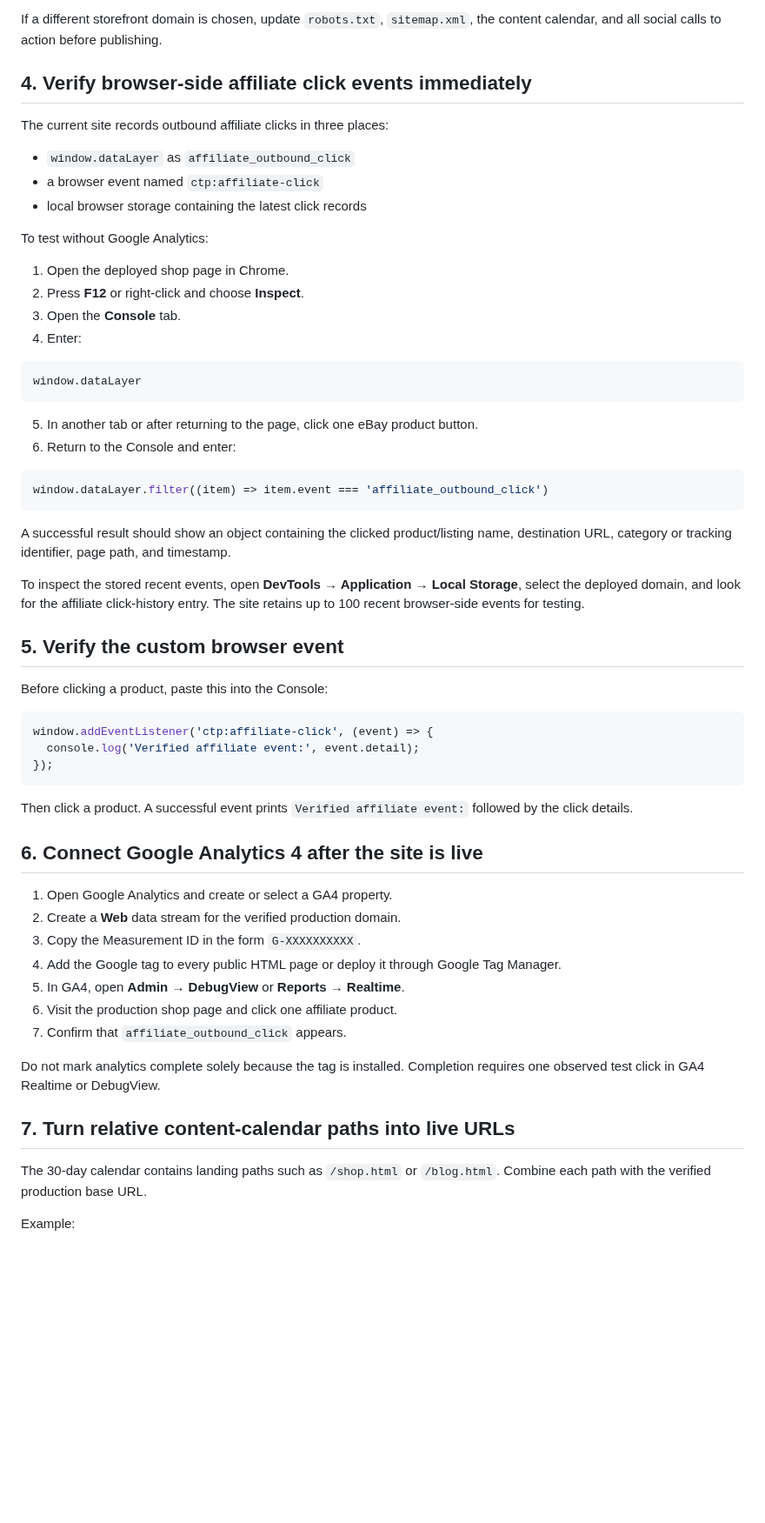
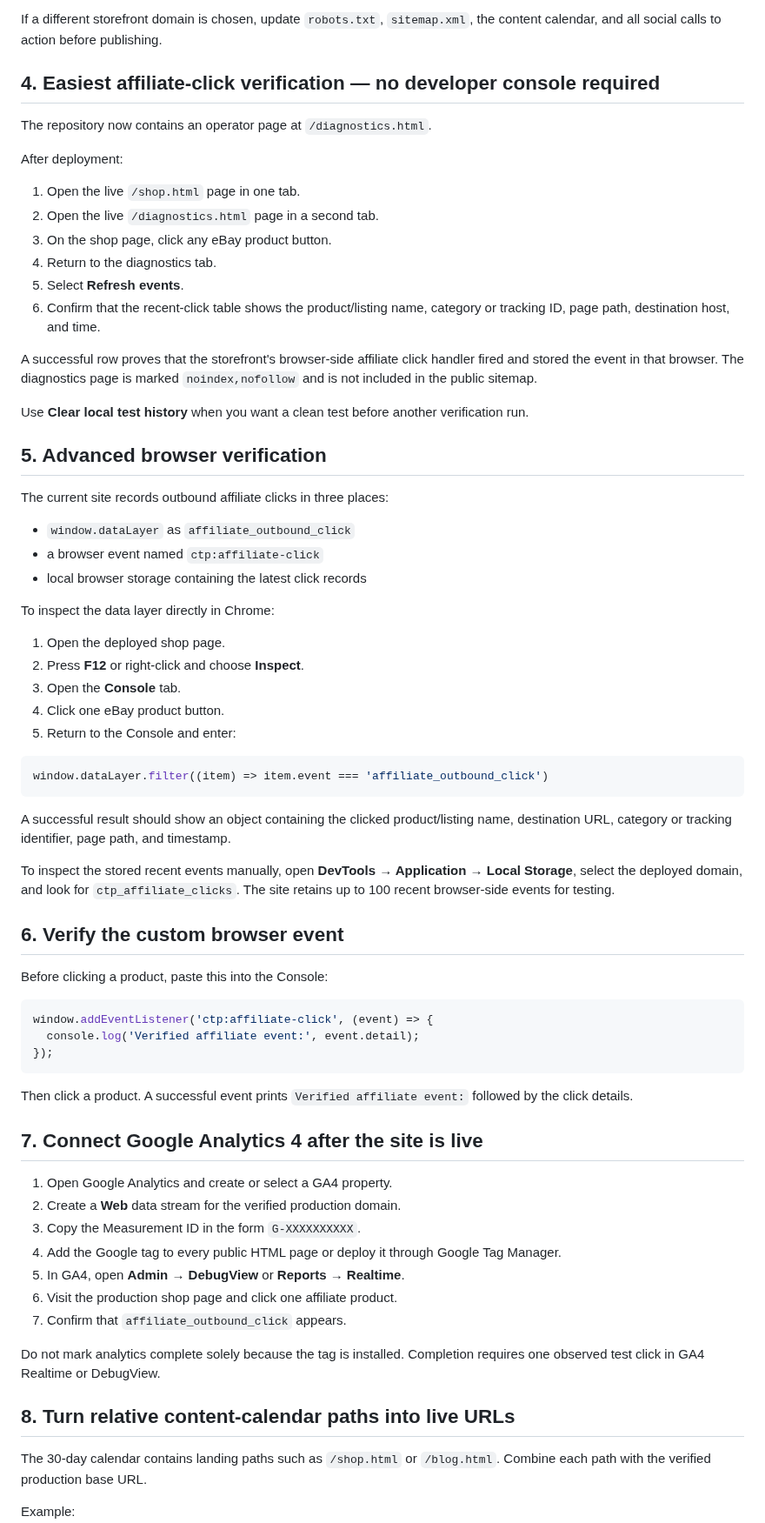
Before and after one commit to jrepp82/contractor-tested-picks-site, a Markdown page: DEPLOYMENT_AND_CLICK_VERIFICATION.md, the part around one of its changes. Shown at 87% size. GitHub-like rendering; blank space fills up the shorter version.

Commit message:
Add no-console affiliate click verification workflow

````diff
--- a/DEPLOYMENT_AND_CLICK_VERIFICATION.md
+++ b/DEPLOYMENT_AND_CLICK_VERIFICATION.md
@@ -52,7 +53,24 @@ In Vercel:
 
 If a different storefront domain is chosen, update `robots.txt`, `sitemap.xml`, the content calendar, and all social calls to action before publishing.
 
-## 4. Verify browser-side affiliate click events immediately
+## 4. Easiest affiliate-click verification — no developer console required
+
+The repository now contains an operator page at `/diagnostics.html`.
+
+After deployment:
+
+1. Open the live `/shop.html` page in one tab.
+2. Open the live `/diagnostics.html` page in a second tab.
+3. On the shop page, click any eBay product button.
+4. Return to the diagnostics tab.
+5. Select **Refresh events**.
+6. Confirm that the recent-click table shows the product/listing name, category or tracking ID, page path, destination host, and time.
+
+A successful row proves that the storefront's browser-side affiliate click handler fired and stored the event in that browser. The diagnostics page is marked `noindex,nofollow` and is not included in the public sitemap.
+
+Use **Clear local test history** when you want a clean test before another verification run.
+
+## 5. Advanced browser verification
 
 The current site records outbound affiliate clicks in three places:
 
@@ -60,19 +78,13 @@ The current site records outbound affiliate clicks in three places:
 - a browser event named `ctp:affiliate-click`
 - local browser storage containing the latest click records
 
-To test without Google Analytics:
+To inspect the data layer directly in Chrome:
 
-1. Open the deployed shop page in Chrome.
+1. Open the deployed shop page.
 2. Press **F12** or right-click and choose **Inspect**.
 3. Open the **Console** tab.
-4. Enter:
-
-```js
-window.dataLayer
-```
-
-5. In another tab or after returning to the page, click one eBay product button.
-6. Return to the Console and enter:
+4. Click one eBay product button.
+5. Return to the Console and enter:
 
 ```js
 window.dataLayer.filter((item) => item.event === 'affiliate_outbound_click')
@@ -80,9 +92,9 @@ window.dataLayer.filter((item) => item.event === 'affiliate_outbound_click')
 
 A successful result should show an object containing the clicked product/listing name, destination URL, category or tracking identifier, page path, and timestamp.
 
-To inspect the stored recent events, open **DevTools → Application → Local Storage**, select the deployed domain, and look for the affiliate click-history entry. The site retains up to 100 recent browser-side events for testing.
+To inspect the stored recent events manually, open **DevTools → Application → Local Storage**, select the deployed domain, and look for `ctp_affiliate_clicks`. The site retains up to 100 recent browser-side events for testing.
 
-## 5. Verify the custom browser event
+## 6. Verify the custom browser event
 
 Before clicking a product, paste this into the Console:
 
@@ -94,7 +106,7 @@ window.addEventListener('ctp:affiliate-click', (event) => {
 
 Then click a product. A successful event prints `Verified affiliate event:` followed by the click details.
 
-## 6. Connect Google Analytics 4 after the site is live
+## 7. Connect Google Analytics 4 after the site is live
 
 1. Open Google Analytics and create or select a GA4 property.
 2. Create a **Web** data stream for the verified production domain.
@@ -106,7 +118,7 @@ Then click a product. A successful event prints `Verified affiliate event:` foll
 
 Do not mark analytics complete solely because the tag is installed. Completion requires one observed test click in GA4 Realtime or DebugView.
 
-## 7. Turn relative content-calendar paths into live URLs
+## 8. Turn relative content-calendar paths into live URLs
 
 The 30-day calendar contains landing paths such as `/shop.html` or `/blog.html`. Combine each path with the verified production base URL.
 
````
Also changed, not shown: other parts of DEPLOYMENT_AND_CLICK_VERIFICATION.md (+5 -4 lines).
